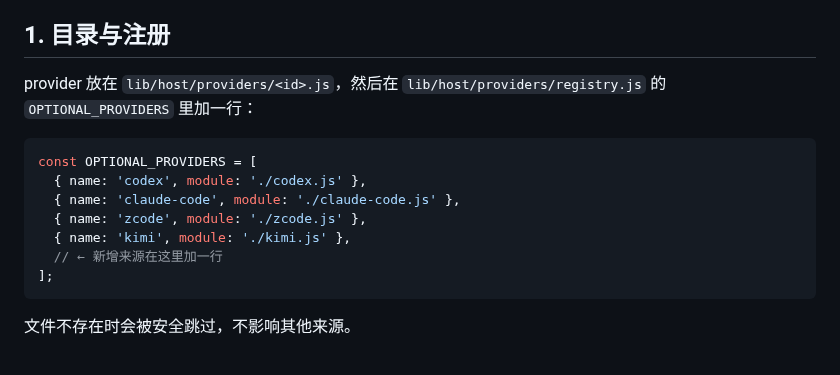
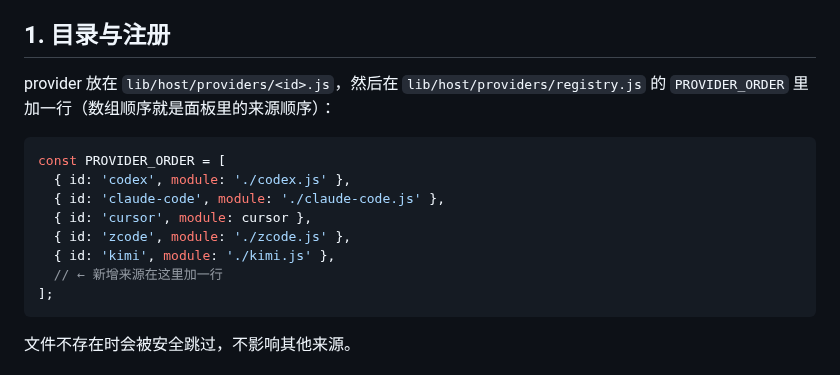
Before and after one commit to howtomakeaname/dsh-agent-session-import, a Markdown page: docs/adding-provider.md, the part around the change. Drawn GitHub-style.

````diff
--- a/docs/adding-provider.md
+++ b/docs/adding-provider.md
@@ -7,14 +7,15 @@
 ## 1. 目录与注册
 
 provider 放在 `lib/host/providers/<id>.js`，然后在 `lib/host/providers/registry.js` 的
-`OPTIONAL_PROVIDERS` 里加一行：
+`PROVIDER_ORDER` 里加一行（数组顺序就是面板里的来源顺序）：
 
 ```js
-const OPTIONAL_PROVIDERS = [
-  { name: 'codex', module: './codex.js' },
-  { name: 'claude-code', module: './claude-code.js' },
-  { name: 'zcode', module: './zcode.js' },
-  { name: 'kimi', module: './kimi.js' },
+const PROVIDER_ORDER = [
+  { id: 'codex', module: './codex.js' },
+  { id: 'claude-code', module: './claude-code.js' },
+  { id: 'cursor', module: cursor },
+  { id: 'zcode', module: './zcode.js' },
+  { id: 'kimi', module: './kimi.js' },
   // ← 新增来源在这里加一行
 ];
 ```
````
Also changed, not shown: CHANGELOG.md (+8 -3 lines), README.md (+2 -2 lines), docs/screenshots/import-panel.png, 2 other files.
